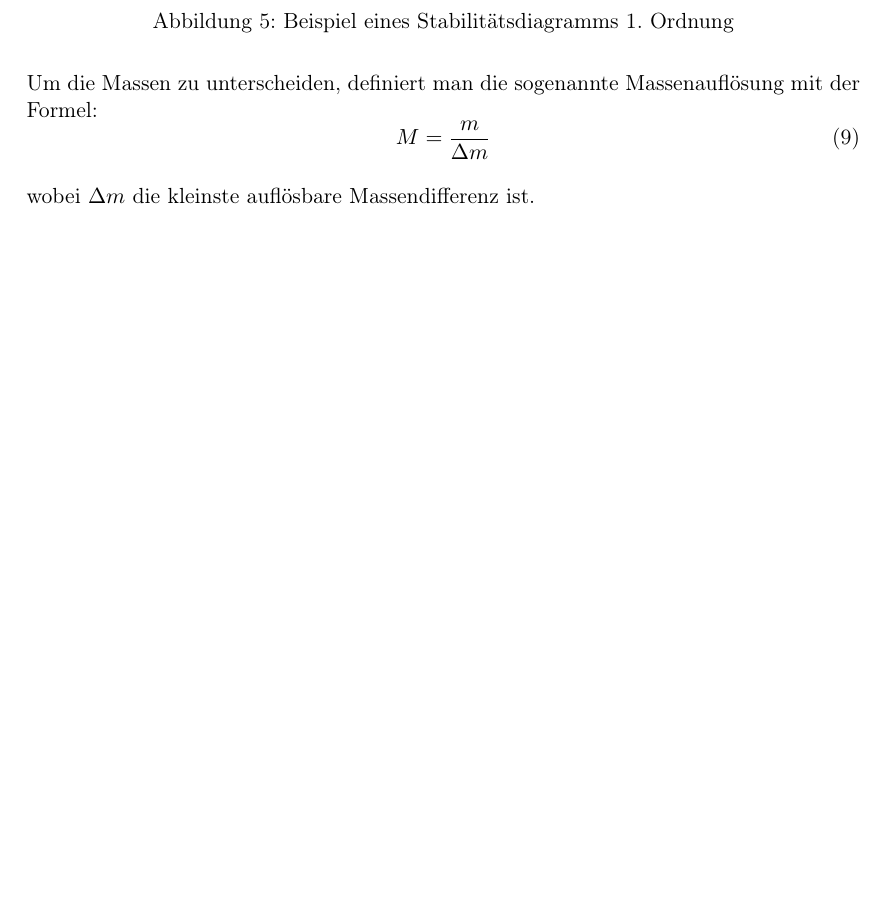
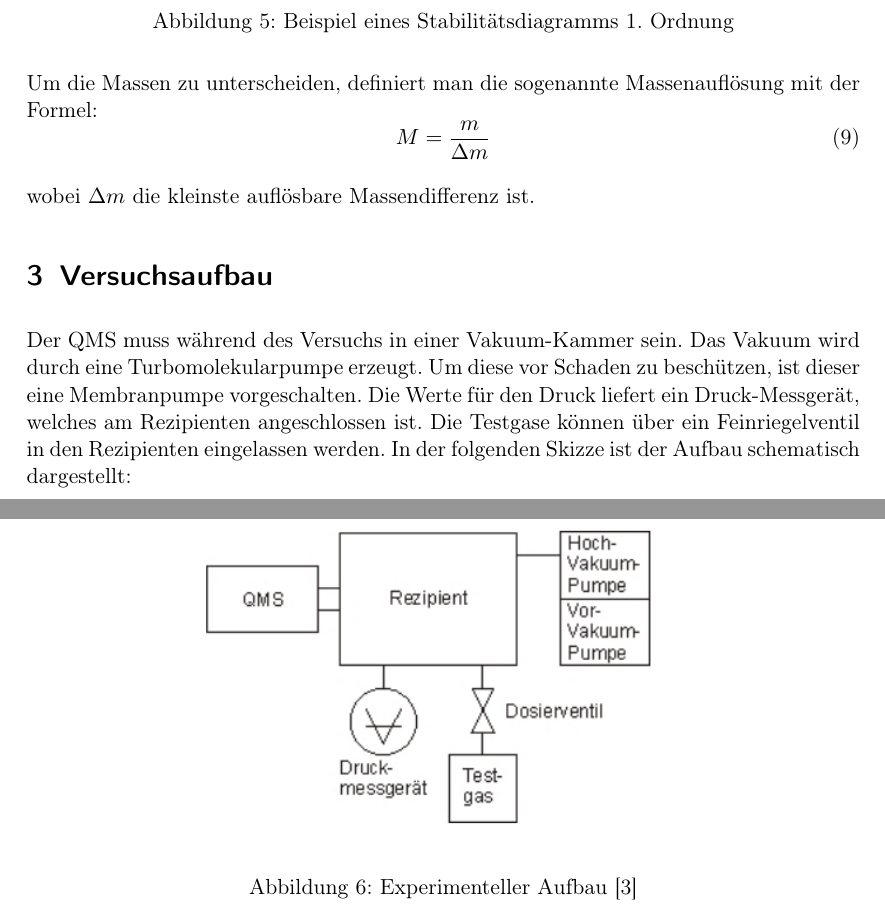
Before and after one commit to dominikwille/fp, a LaTeX document (qme/QME.tex, which reads qme/einfuehrung.tex): part of page 7 of 8 before the commit and two parts of pages 7 and 8 of 10 after it, the two joined at a grey line, cut so that both start at the same text, the shorter picture padded with empty space. Compiled offline with pdfLaTeX.

Commit message:
einführug fertig

```diff
--- a/qme/einfuehrung.tex
+++ b/qme/einfuehrung.tex
@@ -93,3 +93,8 @@ M = \frac{m}{\Delta m}
 \end{equation}
 
 wobei $\Delta m$ die kleinste  auflösbare Massendifferenz ist.
+
+\section{Versuchsaufbau}
+Der QMS muss während des Versuchs in einer Vakuum-Kammer sein. Das Vakuum wird durch eine Turbomolekularpumpe erzeugt. Um diese vor Schaden zu beschützen, ist dieser eine Membranpumpe vorgeschalten. Die Werte für den Druck liefert ein Druck-Messgerät, welches am Rezipienten angeschlossen ist. Die Testgase können über ein Feinriegelventil in den Rezipienten eingelassen werden. In der folgenden Skizze ist der Aufbau schematisch dargestellt:
+
+\myImage[9cm]{img/aufbau}{Experimenteller Aufbau [3]}
```
Also changed, not shown: qme/QME.tex (+2 -2 lines), qme/aufgabe1.tex (added, +1 -0 lines), qme/img/aufbau.png (added).
